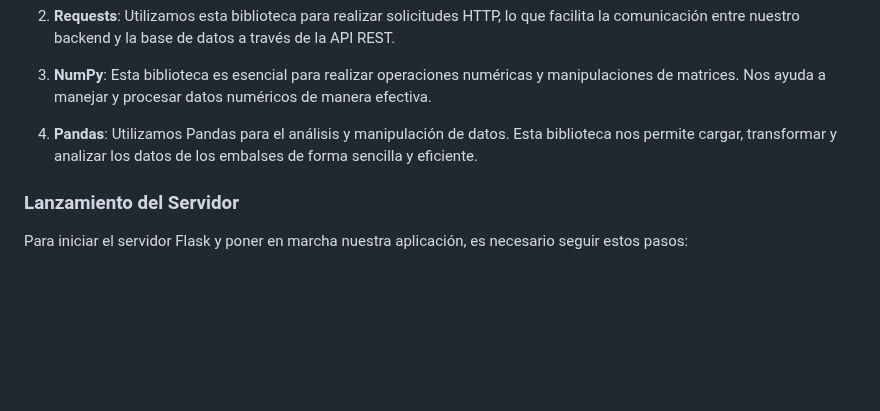
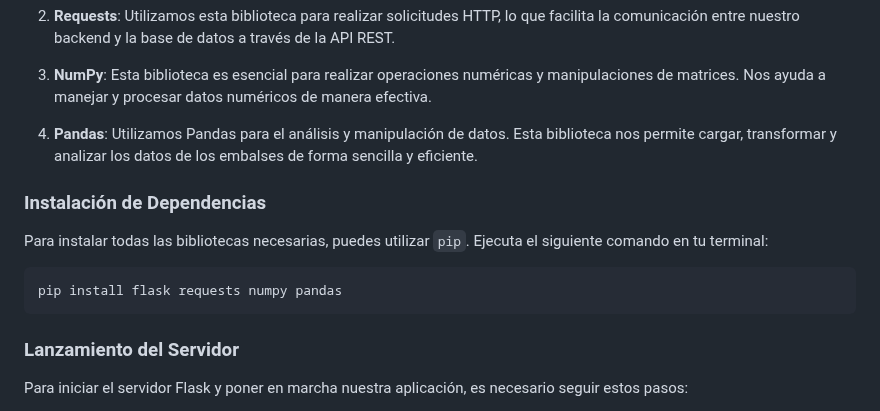
Before and after one commit to DitoluT/malackaton_final, a Markdown page: README.md, the part around the change. Drawn GitHub-style; blank space fills up the shorter version.

````diff
--- a/README.md
+++ b/README.md
@@ -74,6 +74,14 @@ Para llevar a cabo el desarrollo de nuestra aplicación web, hemos utilizado var
 
 4. **Pandas**: Utilizamos Pandas para el análisis y manipulación de datos. Esta biblioteca nos permite cargar, transformar y analizar los datos de los embalses de forma sencilla y eficiente.
 
+### Instalación de Dependencias
+
+Para instalar todas las bibliotecas necesarias, puedes utilizar `pip`. Ejecuta el siguiente comando en tu terminal:
+
+```bash
+pip install flask requests numpy pandas
+```
+
 ### Lanzamiento del Servidor
 
 Para iniciar el servidor Flask y poner en marcha nuestra aplicación, es necesario seguir estos pasos:
````
